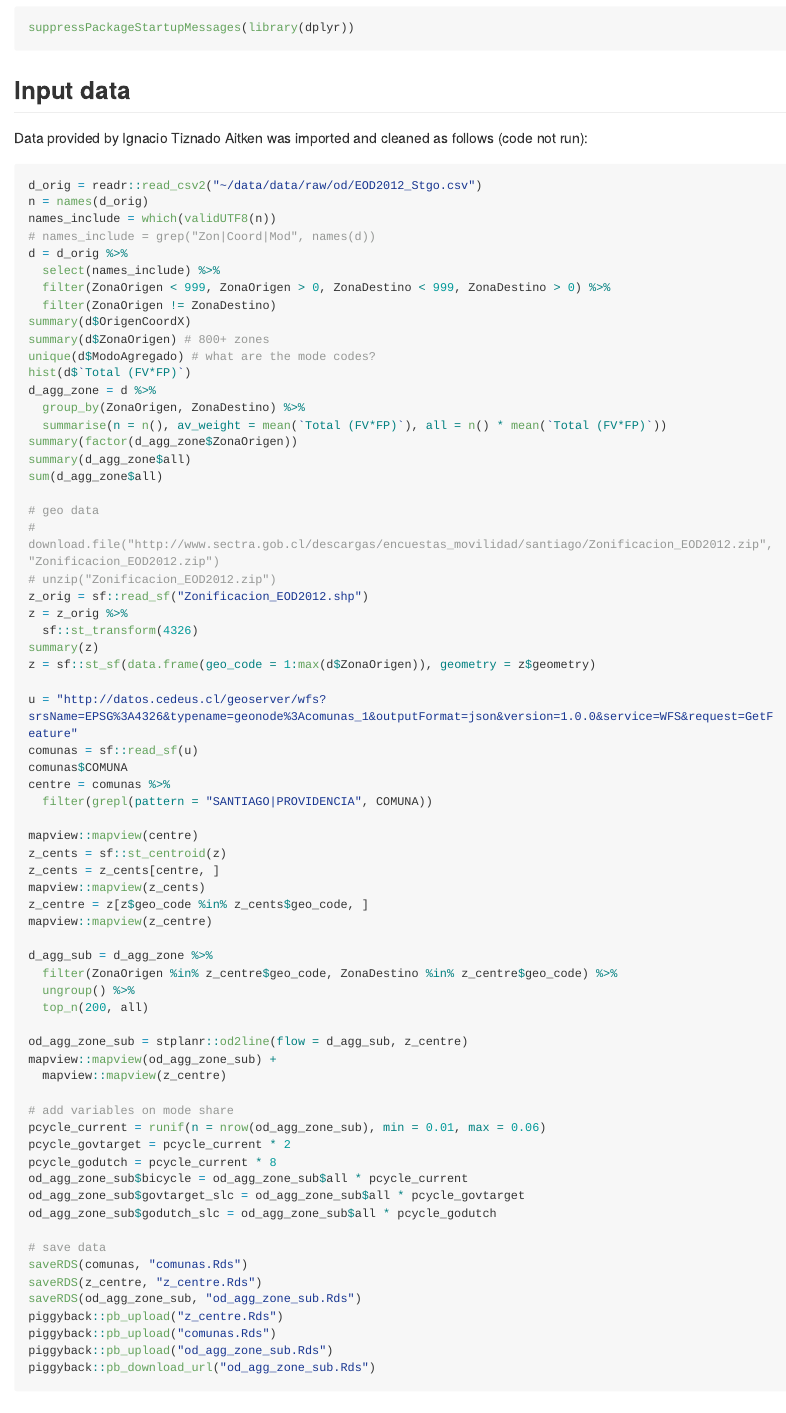
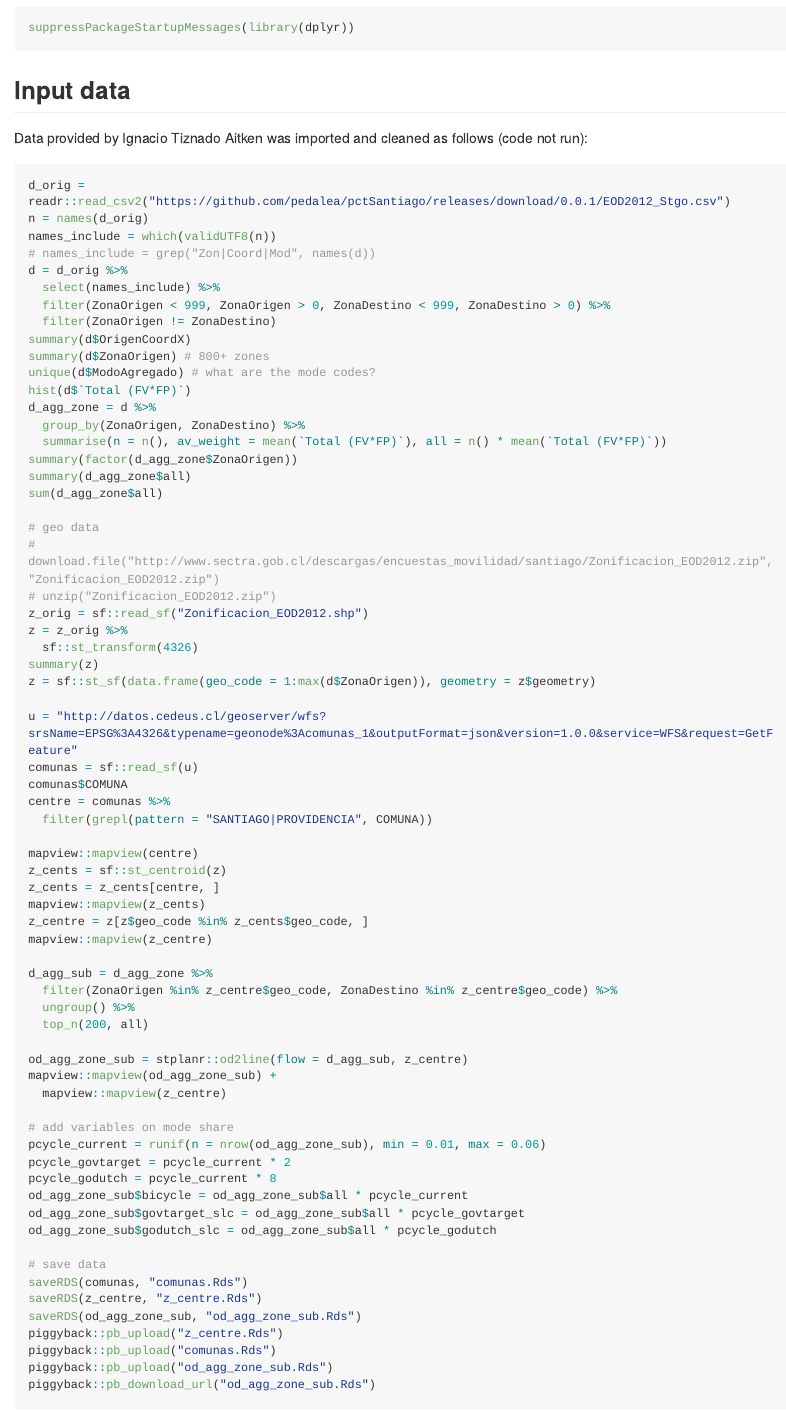
Before and after one commit to pedalea/pctSantiago, an R Markdown document (README.Rmd): the page in a window 1100 px wide, from 880 px down. Rendered offline with R 4.5, knitr and Pandoc, with nearby package versions; some code elsewhere in the file could not run offline; long lines of code are wrapped.

Commit message:
I fixed the path of d_orig

````diff
--- a/README.Rmd
+++ b/README.Rmd
@@ -52,7 +52,7 @@ suppressPackageStartupMessages(library(dplyr))
 Data provided by Ignacio Tiznado Aitken was imported and cleaned as follows (code not run):
 
 ```{r, eval=FALSE}
-d_orig = readr::read_csv2("~/data/data/raw/od/EOD2012_Stgo.csv")
+d_orig = readr::read_csv2("https://github.com/pedalea/pctSantiago/releases/download/0.0.1/EOD2012_Stgo.csv")
 n = names(d_orig)
 names_include = which(validUTF8(n))
 # names_include = grep("Zon|Coord|Mod", names(d))
````
